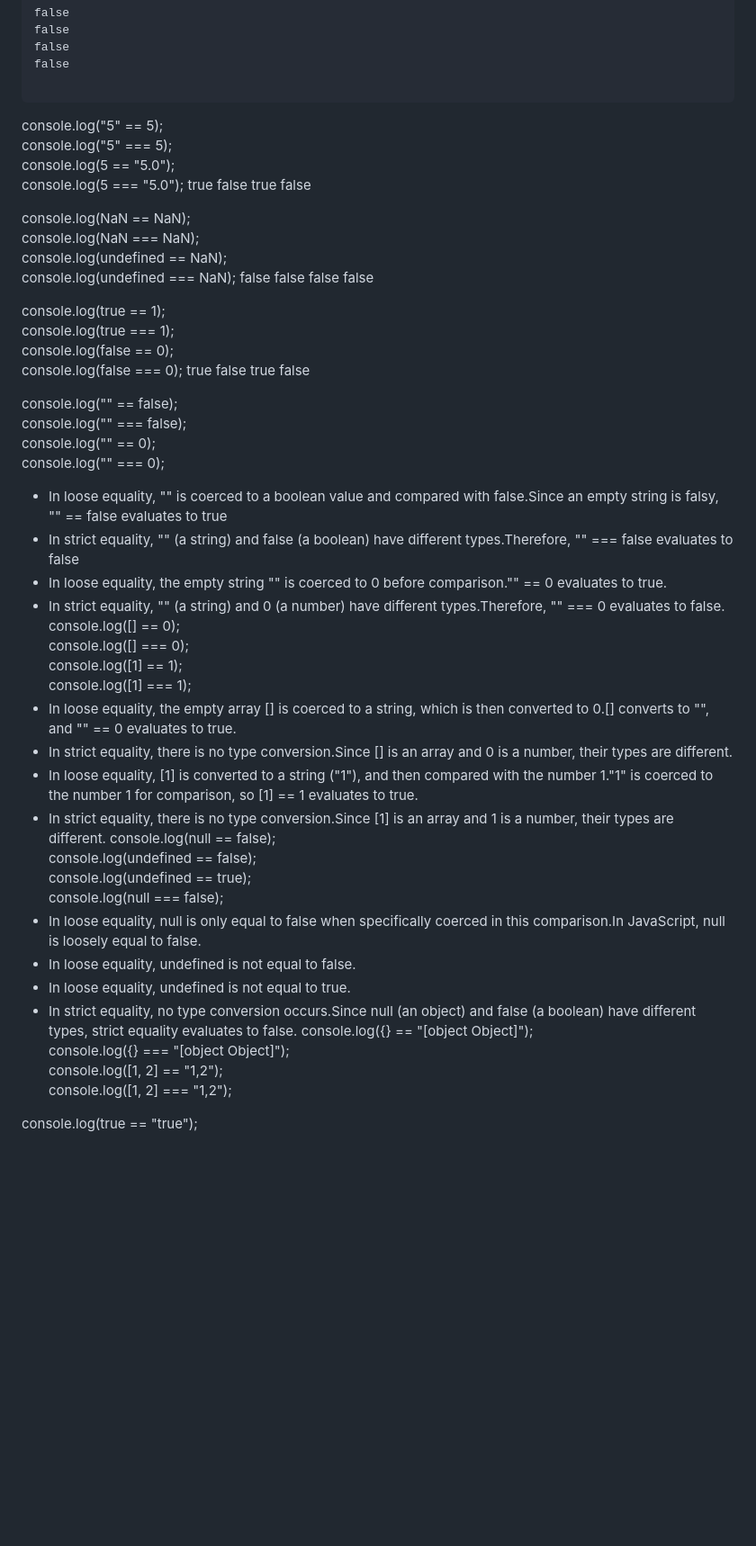
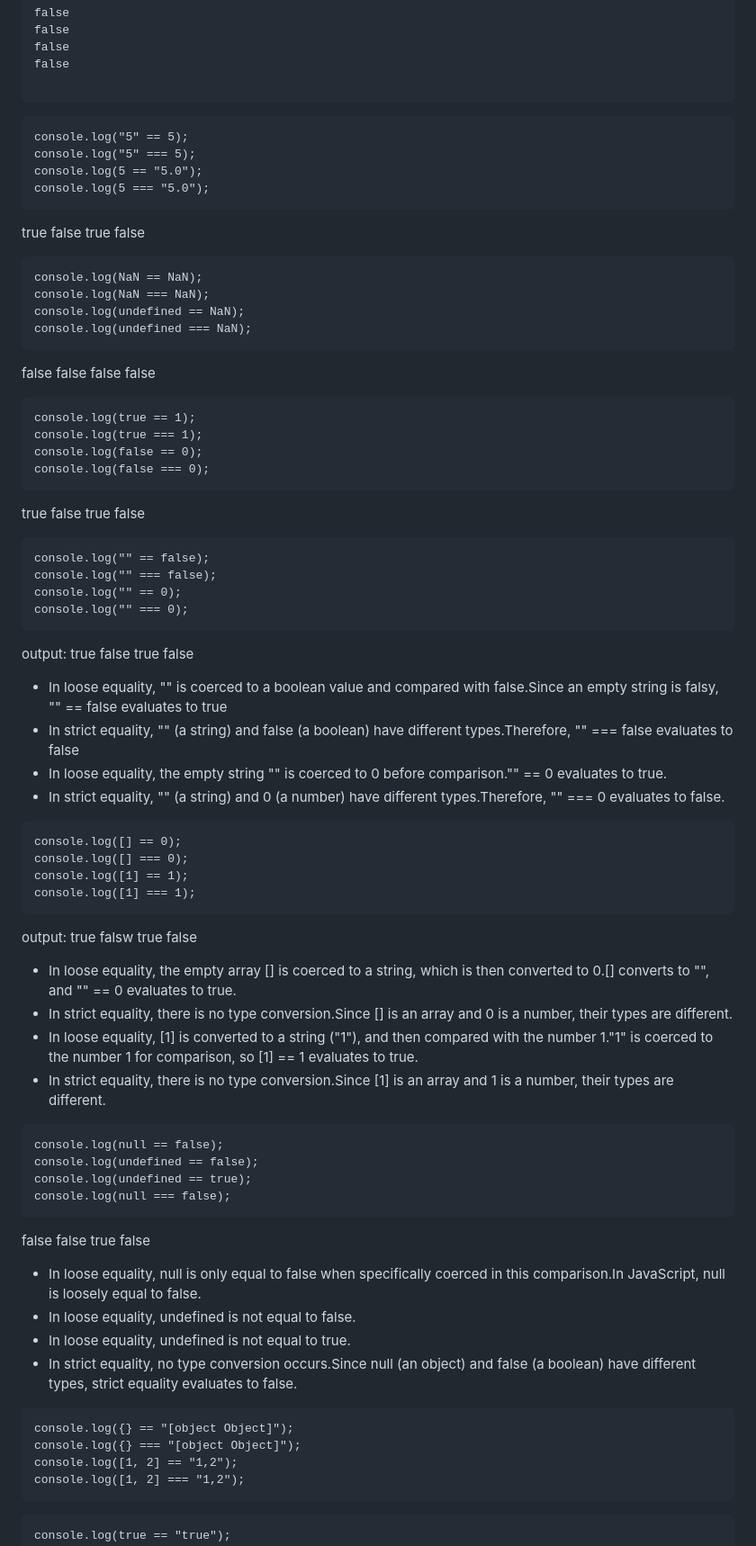
Before and after one commit to Tannu-Saxena02/Javascript-Concepts, a Markdown page: README.md, the part around the change printed below. Shown: that part at 90% size. GitHub-like rendering; blank space fills up the shorter version.

````diff
--- a/README.md
+++ b/README.md
@@ -375,62 +375,89 @@ false
 false
 
 ```
+```
 console.log("5" == 5);
 console.log("5" === 5);
 console.log(5 == "5.0");
 console.log(5 === "5.0");
+```
 true
 false
 true
 false
-
+```
 console.log(NaN == NaN);
 console.log(NaN === NaN);
 console.log(undefined == NaN);
 console.log(undefined === NaN);
+```
 false
 false
 false
 false
-
+```
 console.log(true == 1);
 console.log(true === 1);
 console.log(false == 0);
 console.log(false === 0);
+```
 true
 false
 true
 false
-
+```
 console.log("" == false);
 console.log("" === false);
 console.log("" == 0);
 console.log("" === 0);
+```
+output:
+true
+false
+true
+false
 - In loose equality, "" is coerced to a boolean value and compared with false.Since an empty string is falsy, "" == false evaluates to true
 - In strict equality, "" (a string) and false (a boolean) have different types.Therefore, "" === false evaluates to false
 - In loose equality, the empty string "" is coerced to 0 before comparison."" == 0 evaluates to true.
 - In strict equality, "" (a string) and 0 (a number) have different types.Therefore, "" === 0 evaluates to false.
+
+ ```
 console.log([] == 0);
 console.log([] === 0);
 console.log([1] == 1);
 console.log([1] === 1);
+```
+output:
+true
+falsw
+true
+false
 - In loose equality, the empty array [] is coerced to a string, which is then converted to 0.[] converts to "", and "" == 0 evaluates to true.
 - In strict equality, there is no type conversion.Since [] is an array and 0 is a number, their types are different.
 - In loose equality, [1] is converted to a string ("1"), and then compared with the number 1."1" is coerced to the number 1 for comparison, so [1] == 1 evaluates to true.
 - In strict equality, there is no type conversion.Since [1] is an array and 1 is a number, their types are different.
+ ```
 console.log(null == false);
 console.log(undefined == false);
 console.log(undefined == true);
 console.log(null === false);
+```
+false
+false
+true
+false
+
 - In loose equality, null is only equal to false when specifically coerced in this comparison.In JavaScript, null is loosely equal to false.
 - In loose equality, undefined is not equal to false.
 - In loose equality, undefined is not equal to true.
 - In strict equality, no type conversion occurs.Since null (an object) and false (a boolean) have different types, strict equality evaluates to false.
+```
 console.log({} == "[object Object]");
 console.log({} === "[object Object]");
 console.log([1, 2] == "1,2");
 console.log([1, 2] === "1,2");
-
+```
+```
 console.log(true == "true");
 console.log(false == "false");
 console.log(true == "1");
````
Also changed, not shown: other parts of README.md (+43 -3 lines).
